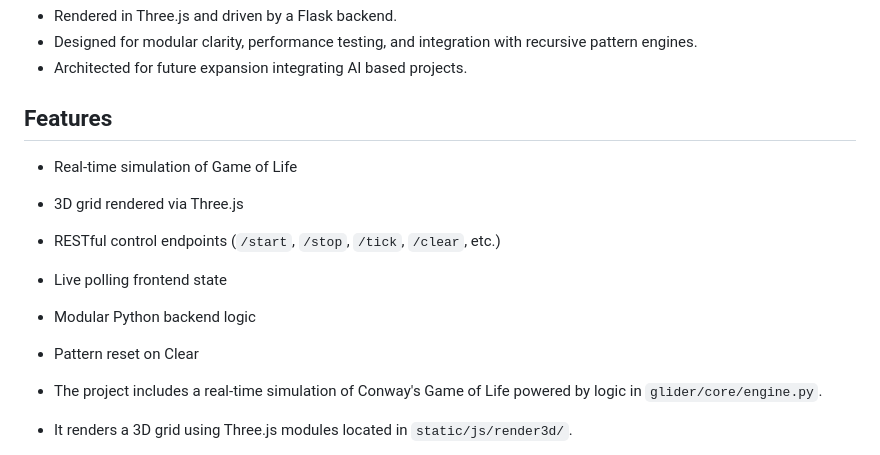
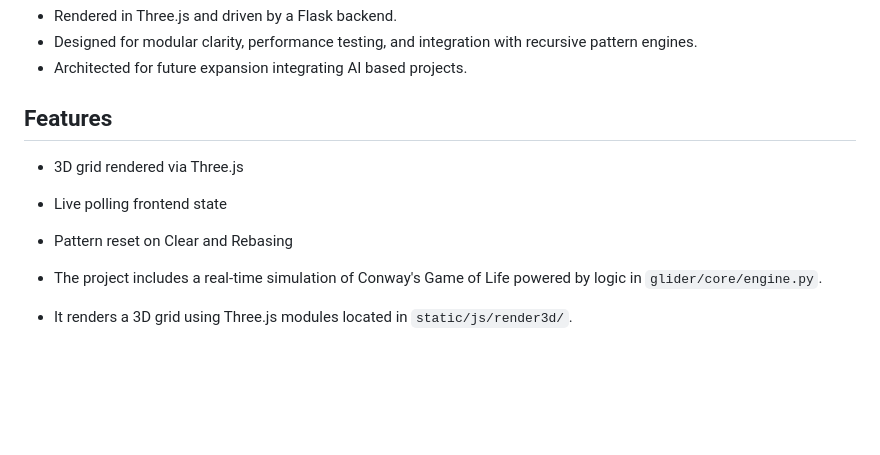
Before and after one commit to ibill-mlearner/glider-app, a Markdown page: README.md, the part around the change. Rendered like a GitHub page; blank space fills up the shorter version.

Commit message:
Update README.md
sdf

```diff
--- a/README.md
+++ b/README.md
@@ -13,12 +13,9 @@ A 3D visualization of Conway's Game of Life
 
 ## Features
 
-- Real-time simulation of Game of Life
 - 3D grid rendered via Three.js
-- RESTful control endpoints (`/start`, `/stop`, `/tick`, `/clear`, etc.)
 - Live polling frontend state
-- Modular Python backend logic
-- Pattern reset on Clear
+- Pattern reset on Clear and Rebasing
 
 - The project includes a real-time simulation of Conway's Game of Life powered by logic in `glider/core/engine.py`.
 - It renders a 3D grid using Three.js modules located in `static/js/render3d/`.
```
